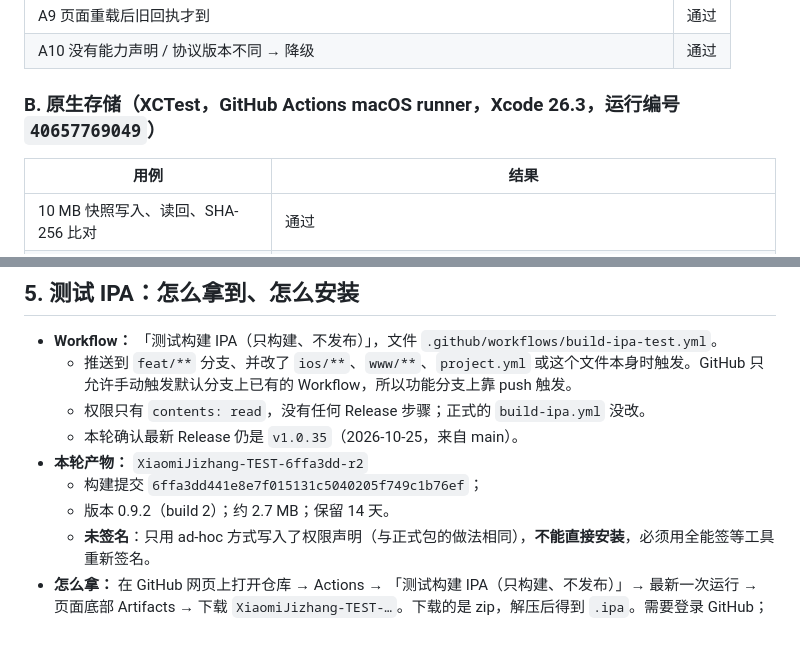
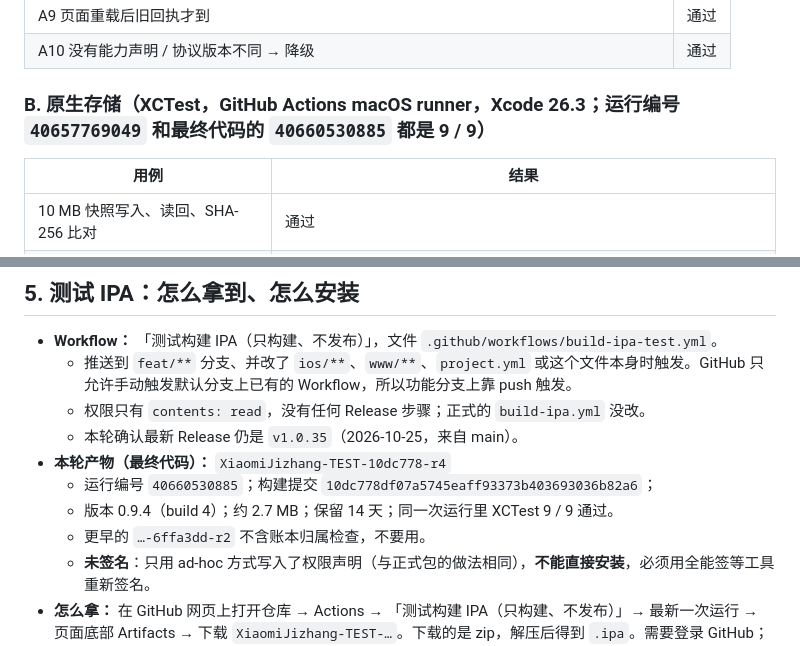
Before and after one commit to xiangmi0523-a11y/xiaomi-jizhang, a Markdown page: docs/phase-a-report.md, 2 parts joined by grey strips. Rendered like a GitHub page.

Commit message:
阶段报告：测试 IPA 改为最终代码的产物（XiaomiJizhang-TEST-10dc778-r4）
Co-Authored-By: Claude Opus 5.5 <noreply@anthropic.com>
Claude-Session: https://claude.ai/code/session_016you54mh5Qs3Xu24YBCHhH

```diff
--- a/docs/phase-a-report.md
+++ b/docs/phase-a-report.md
@@ -59,7 +59,7 @@
 | A9 页面重载后旧回执才到 | 通过 |
 | A10 没有能力声明 / 协议版本不同 → 降级 | 通过 |
 
-### B. 原生存储（XCTest，GitHub Actions macOS runner，Xcode 26.3，运行编号 `40657769049`）
+### B. 原生存储（XCTest，GitHub Actions macOS runner，Xcode 26.3；运行编号 `40657769049` 和最终代码的 `40660530885` 都是 9 / 9）
 
 | 用例 | 结果 |
 |---|---|
@@ -140,9 +140,10 @@
   - 推送到 `feat/**` 分支、并改了 `ios/**`、`www/**`、`project.yml` 或这个文件本身时触发。GitHub 只允许手动触发默认分支上已有的 Workflow，所以功能分支上靠 push 触发。
   - 权限只有 `contents: read`，没有任何 Release 步骤；正式的 `build-ipa.yml` 没改。
   - 本轮确认最新 Release 仍是 `v1.0.35`（2026-10-25，来自 main）。
-- **本轮产物：** `XiaomiJizhang-TEST-6ffa3dd-r2`
-  - 构建提交 `6ffa3dd441e8e7f015131c5040205f749c1b76ef`；
-  - 版本 0.9.2（build 2）；约 2.7 MB；保留 14 天。
+- **本轮产物（最终代码）：** `XiaomiJizhang-TEST-10dc778-r4`
+  - 运行编号 `40660530885`；构建提交 `10dc778df07a5745eaff93373b403693036b82a6`；
+  - 版本 0.9.4（build 4）；约 2.7 MB；保留 14 天；同一次运行里 XCTest 9 / 9 通过。
+  - 更早的 `…-6ffa3dd-r2` 不含账本归属检查，不要用。
   - **未签名**：只用 ad-hoc 方式写入了权限声明（与正式包的做法相同），**不能直接安装**，必须用全能签等工具重新签名。
 - **怎么拿：** 在 GitHub 网页上打开仓库 → Actions → 「测试构建 IPA（只构建、不发布）」→ 最新一次运行 → 页面底部 Artifacts → 下载 `XiaomiJizhang-TEST-…`。下载的是 zip，解压后得到 `.ipa`。需要登录 GitHub；本会话的环境无法下载产物文件。
 - **怎么装：** 把 `.ipa` 导入全能签 → 签名 → 安装。
```
